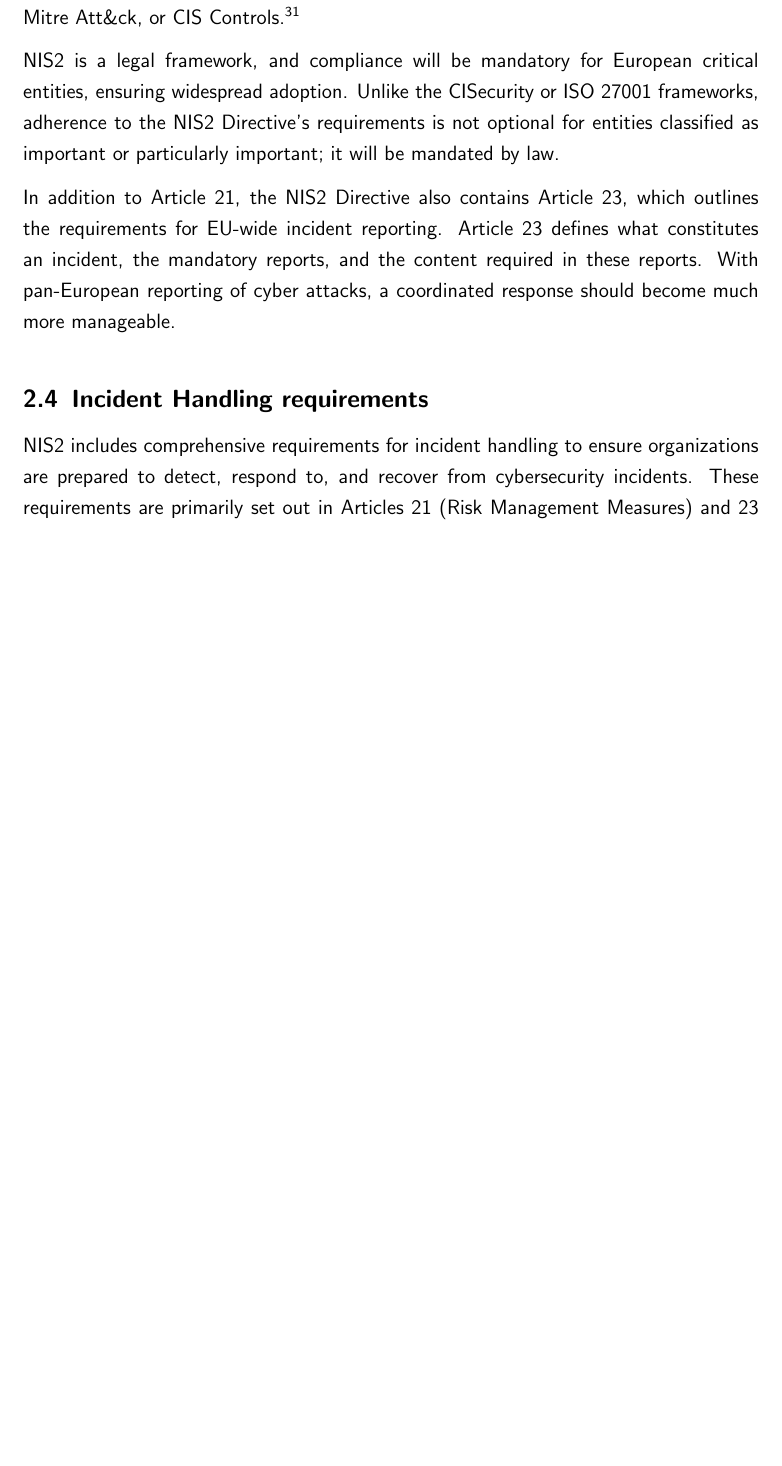
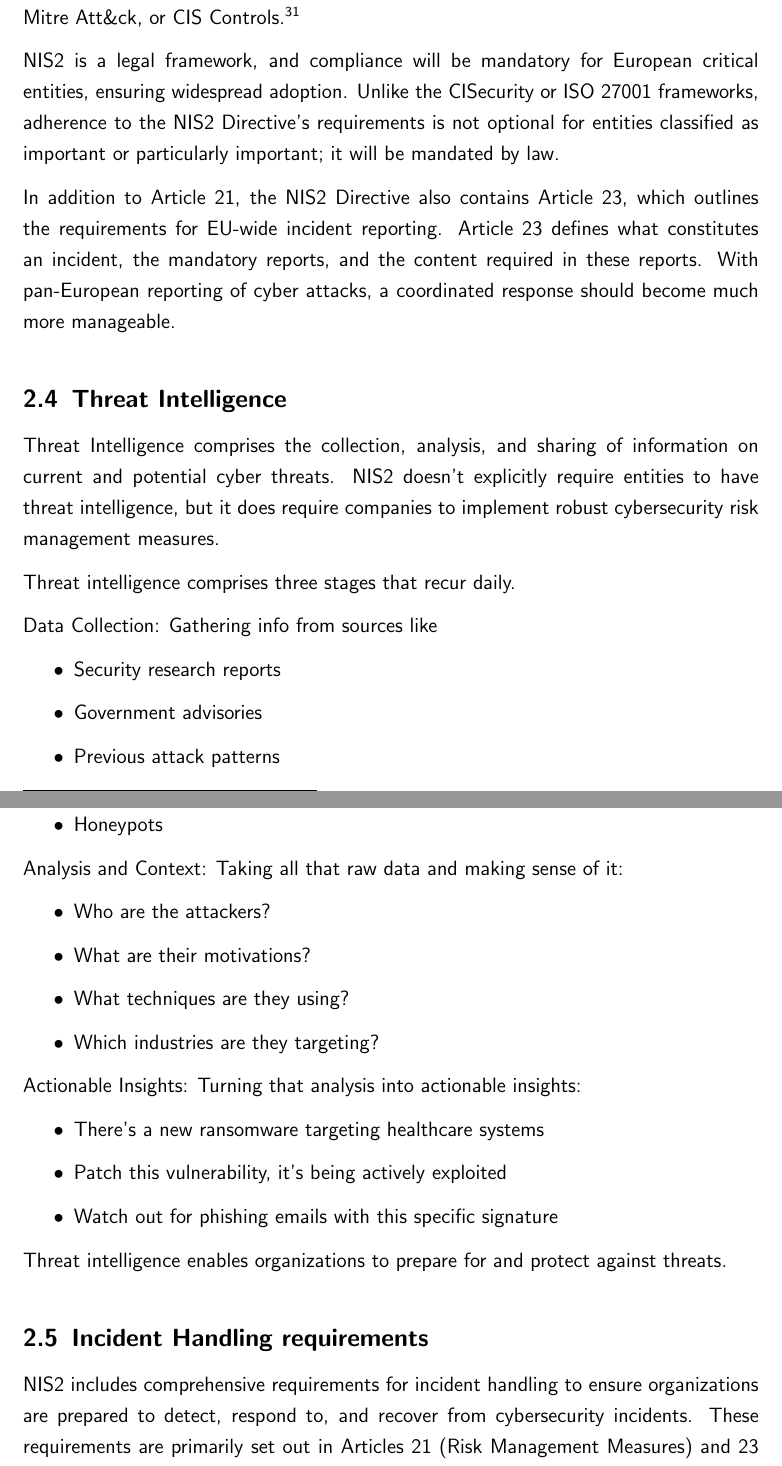
Before and after one commit to chfrank-cgn/Master-Arbeit, a LaTeX paper (seminar.tex, which reads kapitel2.tex): part of page 21 of 34 before the commit and two parts of pages 21 and 22 of 35 after it, the two joined at a grey line, cut so that both start at the same text, the shorter picture padded with empty space. Compiled offline with pdfLaTeX.

Commit message:
Threat Intelligence

```diff
--- a/kapitel2.tex
+++ b/kapitel2.tex
@@ -164,6 +164,37 @@ NIS2 is a legal framework, and compliance will be mandatory for European critica
 
 In addition to Article 21, the NIS2 Directive also contains Article 23, which outlines the requirements for EU-wide incident reporting. Article 23 defines what constitutes an incident, the mandatory reports, and the content required in these reports. With pan-European reporting of cyber attacks, a coordinated response should become much more manageable.
 
+\subsection{Threat Intelligence}
+
+Threat Intelligence comprises the collection, analysis, and sharing of information on current and potential cyber threats. NIS2 doesn't explicitly require entities to have threat intelligence, but it does require companies to implement robust cybersecurity risk management measures.
+
+Threat intelligence comprises three stages that recur daily.
+
+Data Collection: Gathering info from sources like
+\begin{itemize}
+    \item Security research reports
+    \item Government advisories
+    \item Previous attack patterns
+    \item Honeypots
+\end{itemize}
+
+Analysis and Context: Taking all that raw data and making sense of it:
+\begin{itemize}
+    \item Who are the attackers?
+    \item What are their motivations?
+    \item What techniques are they using?
+    \item Which industries are they targeting?
+\end{itemize}
+
+Actionable Insights: Turning that analysis into actionable insights:
+\begin{itemize}
+    \item There's a new ransomware targeting healthcare systems
+    \item Patch this vulnerability, it's being actively exploited
+    \item Watch out for phishing emails with this specific signature
+\end{itemize}
+
+Threat intelligence enables organizations to prepare for and protect against threats.
+
 \subsection{Incident Handling requirements}
 
 NIS2 includes comprehensive requirements for incident handling to ensure organizations are prepared to detect, respond to, and recover from cybersecurity incidents. These requirements are primarily set out in Articles 21 (Risk Management Measures) and 23 (Incident Reporting), but are supported by broader obligations throughout the directive.
```
